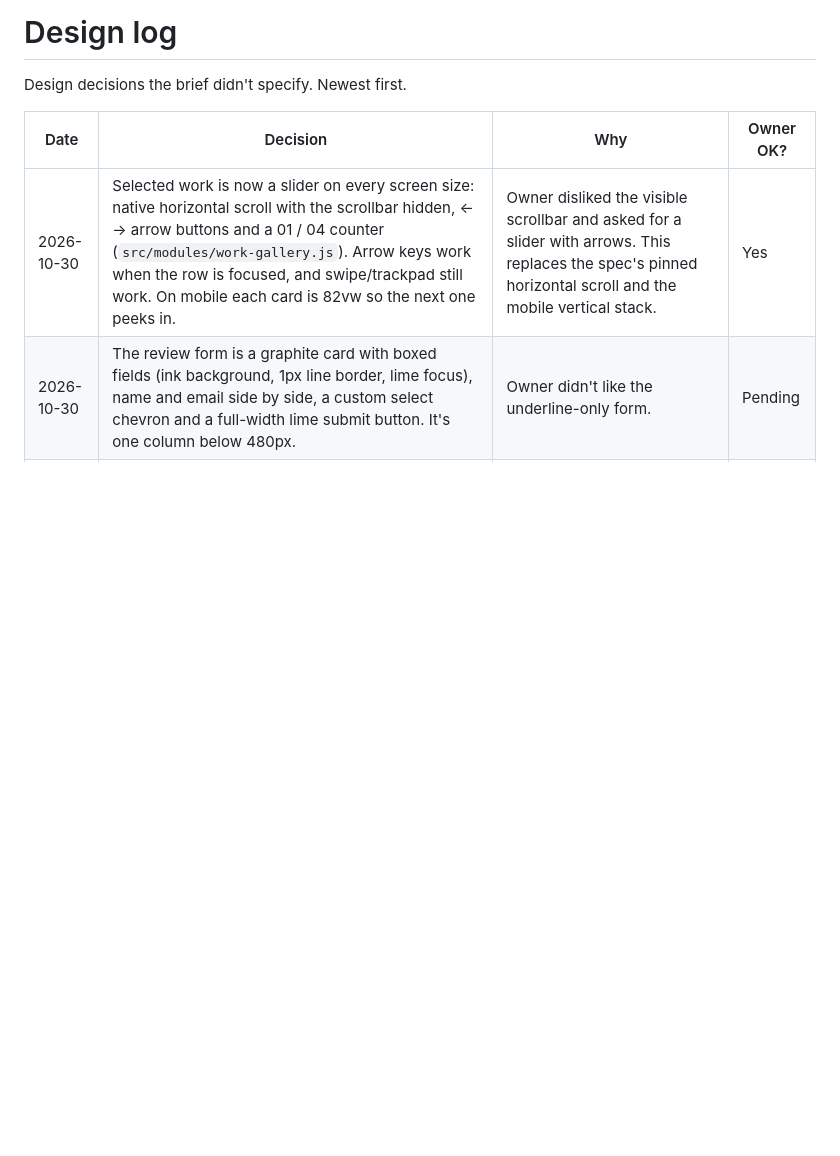
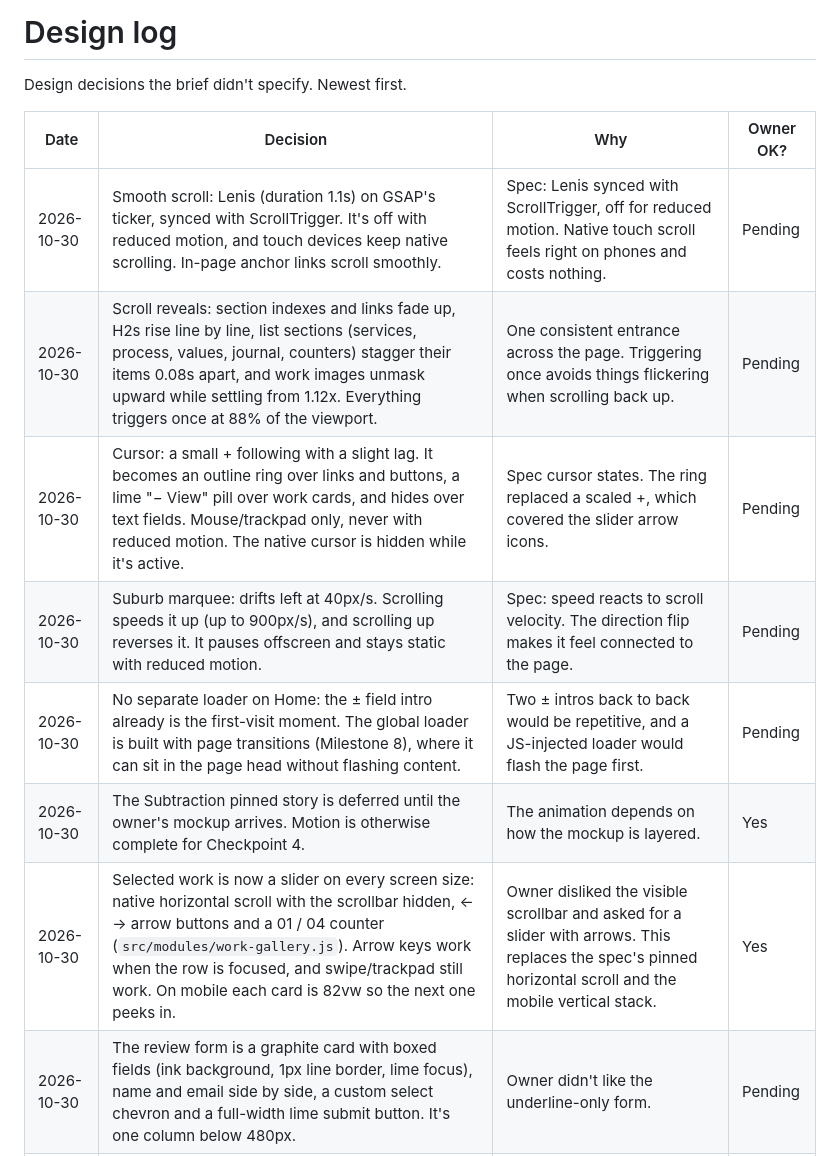
Before and after one commit to sambohlen88-jpg/plusminus-site, a Markdown page: DESIGN-LOG.md, the part around the change. Rendered like a GitHub page; blank space fills up the shorter version.

Commit message:
Log Checkpoint 4 motion decisions
Co-Authored-By: Claude Opus 5.5 <noreply@anthropic.com>
Claude-Session: https://claude.ai/code/session_01887wzLmRuVhEs6zcVrRA4b

```diff
--- a/DESIGN-LOG.md
+++ b/DESIGN-LOG.md
@@ -4,6 +4,12 @@ Design decisions the brief didn't specify. Newest first.
 
 | Date | Decision | Why | Owner OK? |
 | --- | --- | --- | --- |
+| 2026-10-30 | Smooth scroll: Lenis (duration 1.1s) on GSAP's ticker, synced with ScrollTrigger. It's off with reduced motion, and touch devices keep native scrolling. In-page anchor links scroll smoothly. | Spec: Lenis synced with ScrollTrigger, off for reduced motion. Native touch scroll feels right on phones and costs nothing. | Pending |
+| 2026-10-30 | Scroll reveals: section indexes and links fade up, H2s rise line by line, list sections (services, process, values, journal, counters) stagger their items 0.08s apart, and work images unmask upward while settling from 1.12x. Everything triggers once at 88% of the viewport. | One consistent entrance across the page. Triggering once avoids things flickering when scrolling back up. | Pending |
+| 2026-10-30 | Cursor: a small + following with a slight lag. It becomes an outline ring over links and buttons, a lime "− View" pill over work cards, and hides over text fields. Mouse/trackpad only, never with reduced motion. The native cursor is hidden while it's active. | Spec cursor states. The ring replaced a scaled +, which covered the slider arrow icons. | Pending |
+| 2026-10-30 | Suburb marquee: drifts left at 40px/s. Scrolling speeds it up (up to 900px/s), and scrolling up reverses it. It pauses offscreen and stays static with reduced motion. | Spec: speed reacts to scroll velocity. The direction flip makes it feel connected to the page. | Pending |
+| 2026-10-30 | No separate loader on Home: the ± field intro already is the first-visit moment. The global loader is built with page transitions (Milestone 8), where it can sit in the page head without flashing content. | Two ± intros back to back would be repetitive, and a JS-injected loader would flash the page first. | Pending |
+| 2026-10-30 | The Subtraction pinned story is deferred until the owner's mockup arrives. Motion is otherwise complete for Checkpoint 4. | The animation depends on how the mockup is layered. | Yes |
 | 2026-10-30 | Selected work is now a slider on every screen size: native horizontal scroll with the scrollbar hidden, ← → arrow buttons and a 01 / 04 counter (`src/modules/work-gallery.js`). Arrow keys work when the row is focused, and swipe/trackpad still work. On mobile each card is 82vw so the next one peeks in. | Owner disliked the visible scrollbar and asked for a slider with arrows. This replaces the spec's pinned horizontal scroll and the mobile vertical stack. | Yes |
 | 2026-10-30 | The review form is a graphite card with boxed fields (ink background, 1px line border, lime focus), name and email side by side, a custom select chevron and a full-width lime submit button. It's one column below 480px. | Owner didn't like the underline-only form. | Pending |
 | 2026-10-30 | The Subtraction's fake before/after sites are hidden (not deleted) and replaced by two marked image slots for the owner's own mockups. The counters stay for now and will be updated to match the mockup. | Owner felt neither the before nor the after looked good and offered to design a mockup. | Yes |
```
